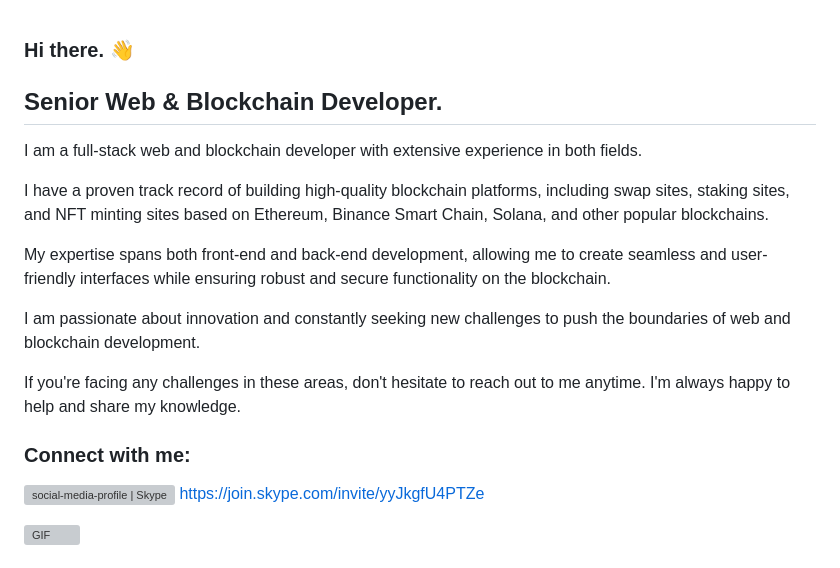
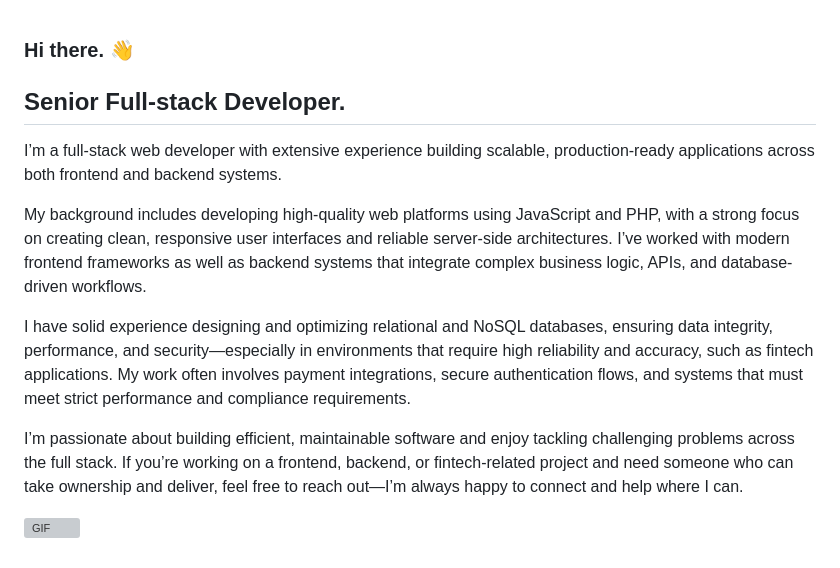
Before and after one commit to codemaster727/codemaster727, a Markdown page: README.md, the part around the change. Drawn GitHub-style; grey boxes are pictures that could not be loaded.

Commit message:
Revise README with updated developer title and skills
Updated professional title and refined experience description.

```diff
--- a/README.md
+++ b/README.md
@@ -14,22 +14,17 @@ Here are some ideas to get you started:
 -->
 ### Hi there. 👋
 
-## Senior Web & Blockchain Developer.
+## Senior Full-stack Developer.
 
-I am a full-stack web and blockchain developer with extensive experience in both fields.
+I’m a full-stack web developer with extensive experience building scalable, production-ready applications across both frontend and backend systems.
 
-I have a proven track record of building high-quality blockchain platforms, including swap sites, staking sites, and NFT minting sites based on Ethereum, Binance Smart Chain, Solana, and other popular blockchains.
+My background includes developing high-quality web platforms using JavaScript and PHP, with a strong focus on creating clean, responsive user interfaces and reliable server-side architectures. I’ve worked with modern frontend frameworks as well as backend systems that integrate complex business logic, APIs, and database-driven workflows.
 
-My expertise spans both front-end and back-end development, allowing me to create seamless and user-friendly interfaces while ensuring robust and secure functionality on the blockchain.
+I have solid experience designing and optimizing relational and NoSQL databases, ensuring data integrity, performance, and security—especially in environments that require high reliability and accuracy, such as fintech applications. My work often involves payment integrations, secure authentication flows, and systems that must meet strict performance and compliance requirements.
 
-I am passionate about innovation and constantly seeking new challenges to push the boundaries of web and blockchain development.
+I’m passionate about building efficient, maintainable software and enjoy tackling challenging problems across the full stack. If you’re working on a frontend, backend, or fintech-related project and need someone who can take ownership and deliver, feel free to reach out—I’m always happy to connect and help where I can.
 
-If you're facing any challenges in these areas, don't hesitate to reach out to me anytime. I'm always happy to help and share my knowledge.
-
-### Connect with me:
-
-<img align="left" alt="social-media-profile | Skype" width="22px" src="https://upload.wikimedia.org/wikipedia/commons/6/60/Skype_logo_%282019%E2%80%93present%29.svg" /> https://join.skype.com/invite/yyJkgfU4PTZe
- <div padding="16px">
+<div padding="16px">
   <img align="right" alt="GIF" src="https://github.com/abhisheknaiidu/abhisheknaiidu/raw/master/code.gif?raw=true" width="400" height="250" />
 </div>
 
```
